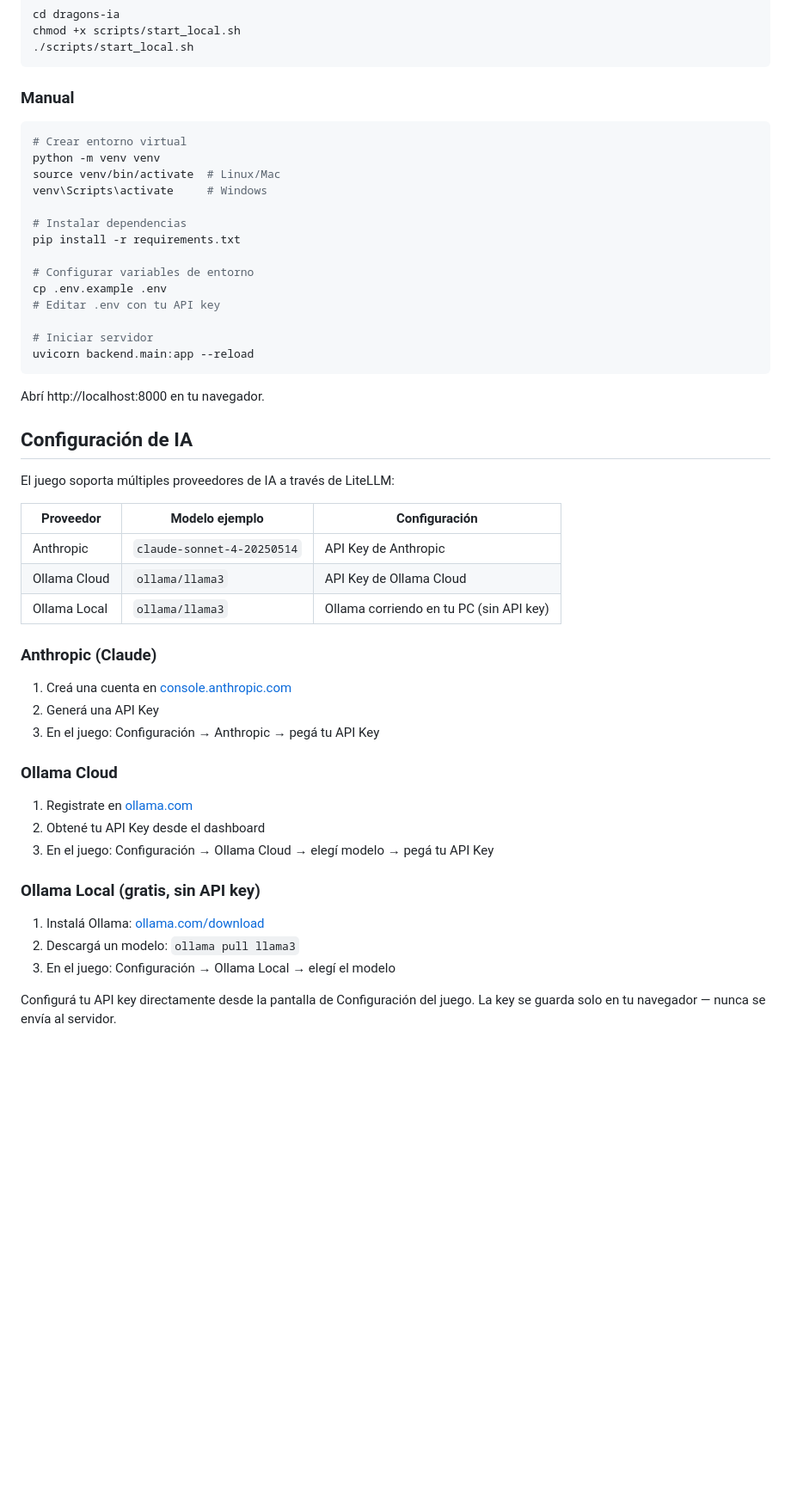
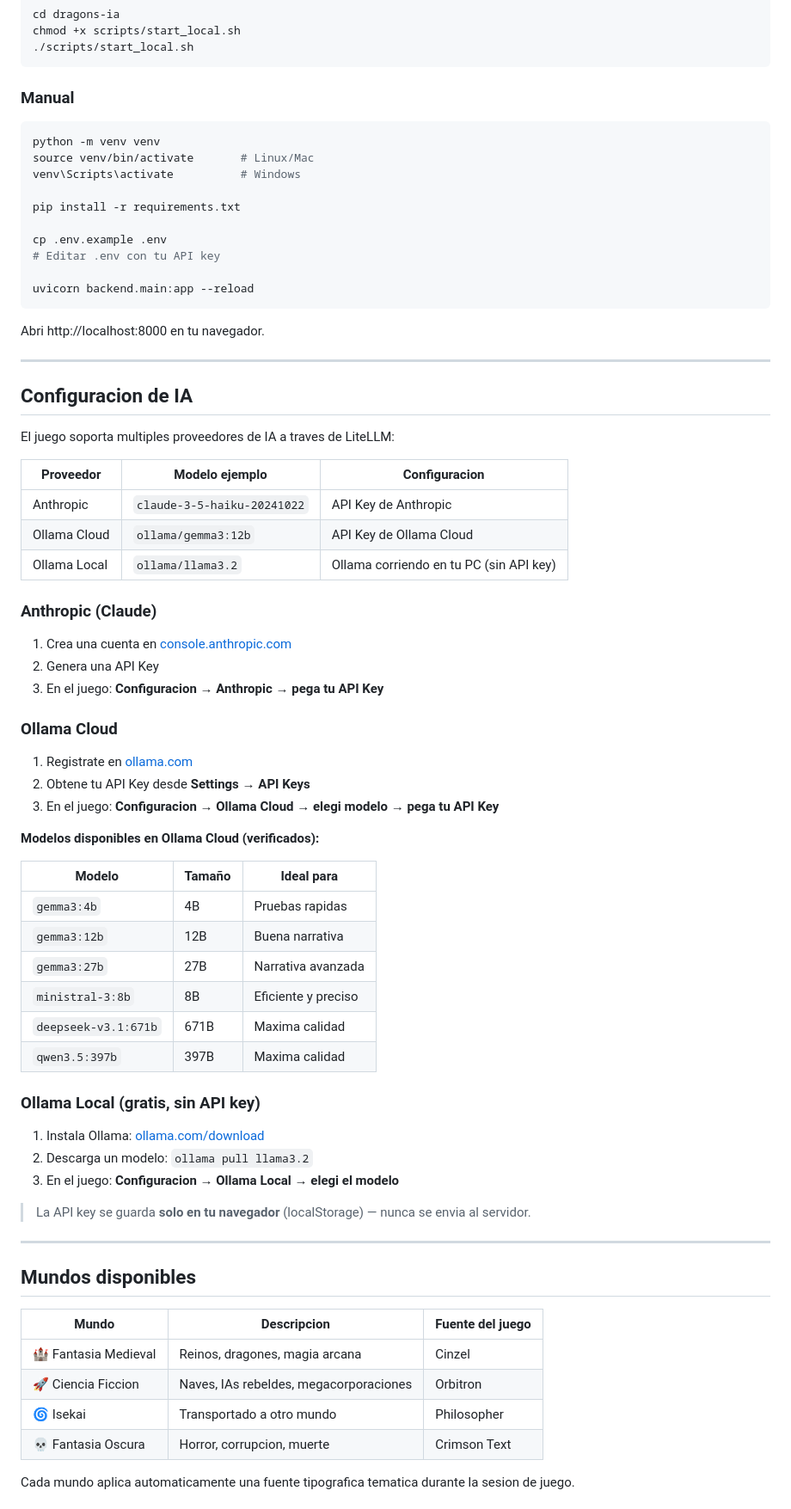
Before and after one commit to FabianGallardo-coder/dragons-ia, a Markdown page: README.md, the part around one of its changes. Shown at 86% size. GitHub-like rendering; blank space fills up the shorter version.

````diff
--- a/README.md
+++ b/README.md
@@ -35,51 +42,73 @@ chmod +x scripts/start_local.sh
 
 ### Manual
 ```bash
-# Crear entorno virtual
 python -m venv venv
-source venv/bin/activate  # Linux/Mac
-venv\Scripts\activate     # Windows
+source venv/bin/activate       # Linux/Mac
+venv\Scripts\activate          # Windows
 
-# Instalar dependencias
 pip install -r requirements.txt
 
-# Configurar variables de entorno
 cp .env.example .env
 # Editar .env con tu API key
 
-# Iniciar servidor
 uvicorn backend.main:app --reload
 ```
 
-Abrí http://localhost:8000 en tu navegador.
+Abri http://localhost:8000 en tu navegador.
 
-## Configuración de IA
+---
 
-El juego soporta múltiples proveedores de IA a través de LiteLLM:
+## Configuracion de IA
 
-| Proveedor | Modelo ejemplo | Configuración |
-| --------- | -------------- | ------------- |
-| Anthropic | `claude-sonnet-4-20250514` | API Key de Anthropic |
-| Ollama Cloud | `ollama/llama3` | API Key de Ollama Cloud |
-| Ollama Local | `ollama/llama3` | Ollama corriendo en tu PC (sin API key) |
+El juego soporta multiples proveedores de IA a traves de LiteLLM:
+
+| Proveedor | Modelo ejemplo | Configuracion |
+|---|---|---|
+| Anthropic | `claude-3-5-haiku-20241022` | API Key de Anthropic |
+| Ollama Cloud | `ollama/gemma3:12b` | API Key de Ollama Cloud |
+| Ollama Local | `ollama/llama3.2` | Ollama corriendo en tu PC (sin API key) |
 
 ### Anthropic (Claude)
 
-1. Creá una cuenta en [console.anthropic.com](https://console.anthropic.com)
-2. Generá una API Key
-3. En el juego: Configuración → Anthropic → pegá tu API Key
+1. Crea una cuenta en [console.anthropic.com](https://console.anthropic.com)
+2. Genera una API Key
+3. En el juego: **Configuracion → Anthropic → pega tu API Key**
 
 ### Ollama Cloud
 
 1. Registrate en [ollama.com](https://ollama.com)
-2. Obtené tu API Key desde el dashboard
-3. En el juego: Configuración → Ollama Cloud → elegí modelo → pegá tu API Key
+2. Obtene tu API Key desde **Settings → API Keys**
+3. En el juego: **Configuracion → Ollama Cloud → elegi modelo → pega tu API Key**
+
+**Modelos disponibles en Ollama Cloud (verificados):**
+
+| Modelo | Tamaño | Ideal para |
+|---|---|---|
+| `gemma3:4b` | 4B | Pruebas rapidas |
+| `gemma3:12b` | 12B | Buena narrativa |
+| `gemma3:27b` | 27B | Narrativa avanzada |
+| `ministral-3:8b` | 8B | Eficiente y preciso |
+| `deepseek-v3.1:671b` | 671B | Maxima calidad |
+| `qwen3.5:397b` | 397B | Maxima calidad |
 
 ### Ollama Local (gratis, sin API key)
 
-1. Instalá Ollama: [ollama.com/download](https://ollama.com/download)
-2. Descargá un modelo: `ollama pull llama3`
-3. En el juego: Configuración → Ollama Local → elegí el modelo
+1. Instala Ollama: [ollama.com/download](https://ollama.com/download)
+2. Descarga un modelo: `ollama pull llama3.2`
+3. En el juego: **Configuracion → Ollama Local → elegi el modelo**
 
-Configurá tu API key directamente desde la pantalla de Configuración del juego.
-La key se guarda solo en tu navegador — nunca se envía al servidor.
+> La API key se guarda **solo en tu navegador** (localStorage) — nunca se envia al servidor.
+
+---
+
+## Mundos disponibles
+
+| Mundo | Descripcion | Fuente del juego |
+|---|---|---|
+| 🏰 Fantasia Medieval | Reinos, dragones, magia arcana | Cinzel |
+| 🚀 Ciencia Ficcion | Naves, IAs rebeldes, megacorporaciones | Orbitron |
+| 🌀 Isekai | Transportado a otro mundo | Philosopher |
+| 💀 Fantasia Oscura | Horror, corrupcion, muerte | Crimson Text |
+
+Cada mundo aplica automaticamente una fuente tipografica tematica durante la sesion de juego.
+
````
Also changed, not shown: other parts of README.md (+105 -23 lines).
